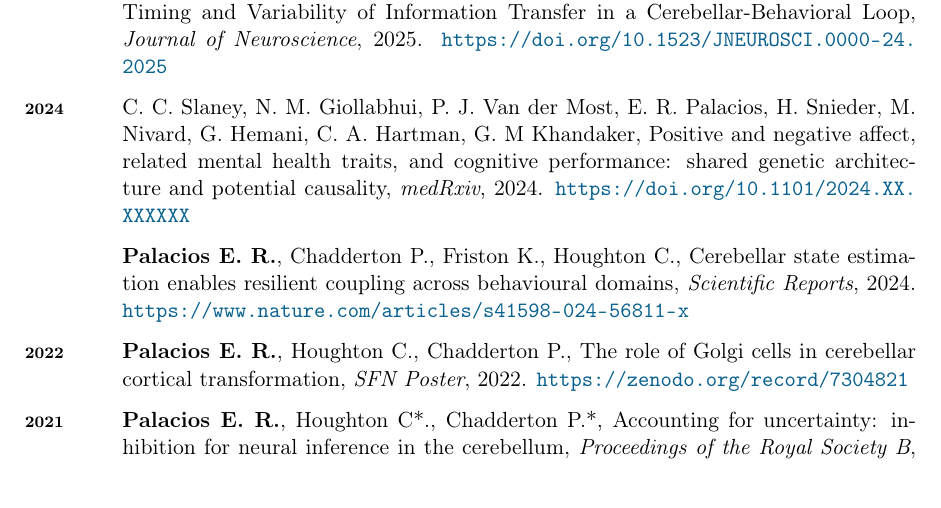
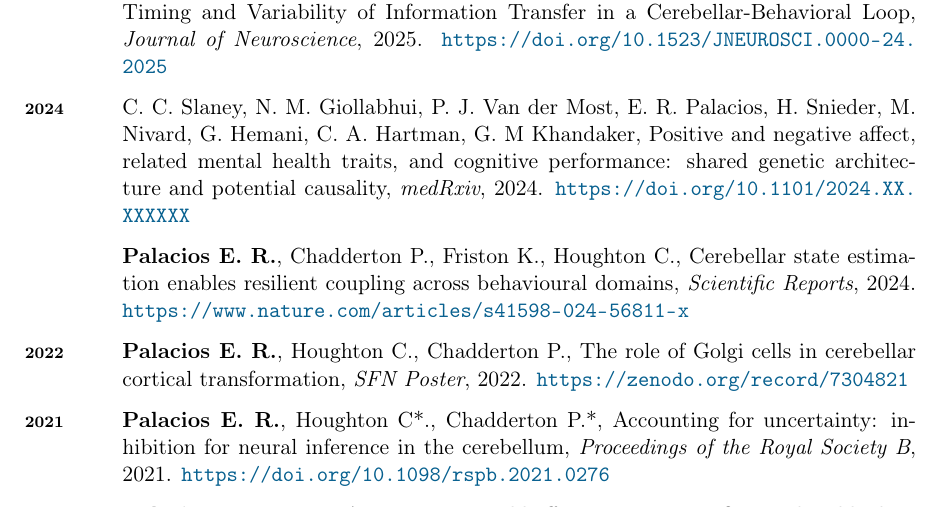
Before and after one commit to ensorpalacios/curriculum_vitae, a LaTeX CV (Curriculum_vitae.tex, which reads Cv_structure.tex): part of page 2 of 3, cut so that both start at the same text. Compiled offline with pdfLaTeX.

Commit message:
changed margin, cleared main .tex

```diff
--- a/Curriculum_vitae.tex
+++ b/Curriculum_vitae.tex
@@ -1,9 +1,8 @@
 \documentclass[11pt,usenames, dvipsnames]{article}
 
 \input{Cv_structure.tex}        % Include file setting document structure and style
-\usepackage[final]{pdfpages}           % Attention: clash for package xcolor in CV_structure.tex and pdfpages; set global options usenames and dvpsnames, then load input before pdfpages
-\usepackage{url}
-\usepackage{hyperref}
+         % Attention: clash for package xcolor in CV_structure.tex and pdfpages; set global options usenames and dvpsnames, then load input before pdfpages
+
 
 \pagenumbering{gobble}          % No number footpate
 
--- a/Cv_structure.tex
+++ b/Cv_structure.tex
@@ -11,7 +11,7 @@
 \geometry{
 	paper=a4paper, % Paper size, change to letterpaper for US letter size
 	top=1cm, % Top margin
-	bottom=4cm, % Bottom margin
+	bottom=2cm, % Bottom margin
 	left=3.5cm, % Left margin
 	right=3.5cm, % Right margin
 	headheight=0.75cm, % Header height
@@ -70,3 +70,6 @@
 	filecolor=black,
 	urlcolor=MidnightBlue
 }
+\usepackage{url}
+
+%\usepackage[final]{pdfpages}
```
Also changed, not shown: Curriculum_vitae.pdf, Curriculum_vitae.tex (1 more changed lines).
